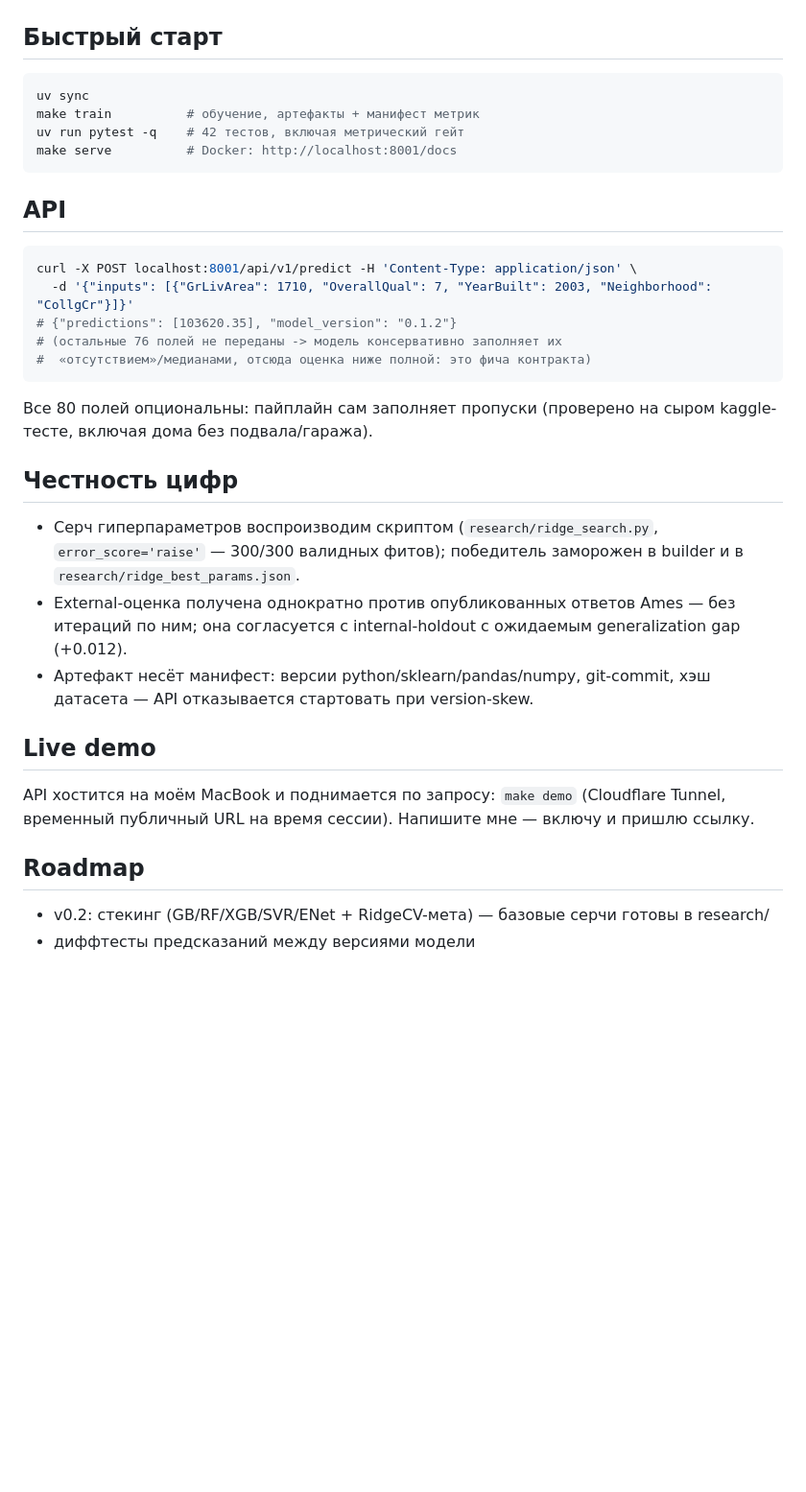
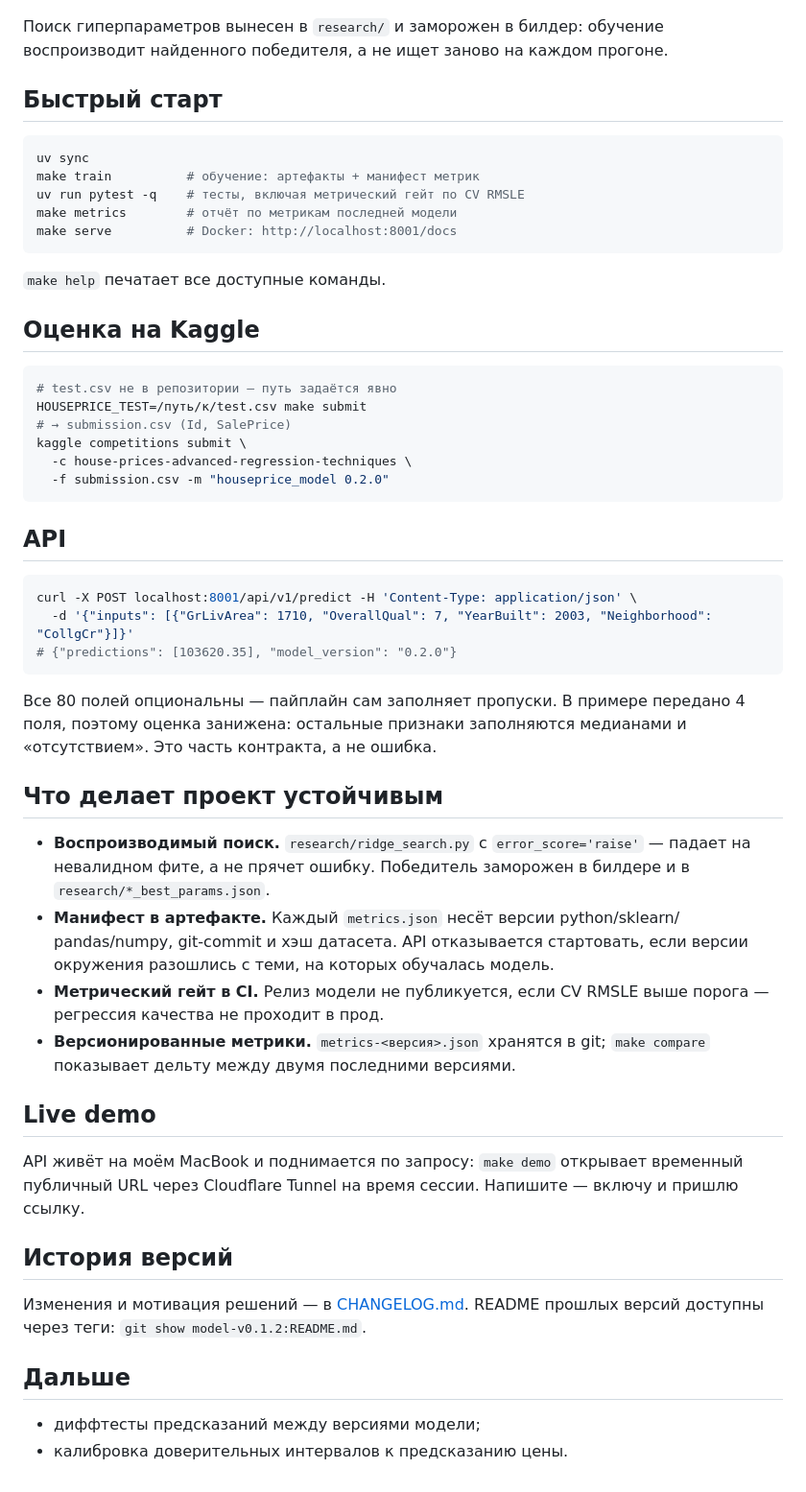
Before and after one commit to voffkal/houseprice-mlops, a Markdown page: README.md, the part around one of its changes. Shown at 96% size. Rendered like a GitHub page; blank space fills up the shorter version.

````diff
--- a/README.md
+++ b/README.md
@@ -28,14 +40,31 @@ flowchart LR
     D --> M[Mac: make serve / make demo]
     M --> CF[Cloudflare Tunnel]
 ```
+
+Поиск гиперпараметров вынесен в `research/` и заморожен в билдер: обучение
+воспроизводит найденного победителя, а не ищет заново на каждом прогоне.
 
 ## Быстрый старт
 
 ```bash
 uv sync
-make train          # обучение, артефакты + манифест метрик
-uv run pytest -q    # 42 тестов, включая метрический гейт
+make train          # обучение: артефакты + манифест метрик
+uv run pytest -q    # тесты, включая метрический гейт по CV RMSLE
+make metrics        # отчёт по метрикам последней модели
 make serve          # Docker: http://localhost:8001/docs
+```
+
+`make help` печатает все доступные команды.
+
+## Оценка на Kaggle
+
+```bash
+# test.csv не в репозитории — путь задаётся явно
+HOUSEPRICE_TEST=/путь/к/test.csv make submit
+# → submission.csv (Id, SalePrice)
+kaggle competitions submit \
+  -c house-prices-advanced-regression-techniques \
+  -f submission.csv -m "houseprice_model 0.2.0"
 ```
 
 ## API
@@ -43,31 +72,38 @@ make serve          # Docker: http://localhost:8001/docs
 ```bash
 curl -X POST localhost:8001/api/v1/predict -H 'Content-Type: application/json' \
   -d '{"inputs": [{"GrLivArea": 1710, "OverallQual": 7, "YearBuilt": 2003, "Neighborhood": "CollgCr"}]}'
-# {"predictions": [103620.35], "model_version": "0.1.2"}
-# (остальные 76 полей не переданы -> модель консервативно заполняет их
-#  «отсутствием»/медианами, отсюда оценка ниже полной: это фича контракта)
+# {"predictions": [103620.35], "model_version": "0.2.0"}
 ```
-Все 80 полей опциональны: пайплайн сам заполняет пропуски (проверено на сыром
-kaggle-тесте, включая дома без подвала/гаража).
 
-## Честность цифр
+Все 80 полей опциональны — пайплайн сам заполняет пропуски. В примере передано
+4 поля, поэтому оценка занижена: остальные признаки заполняются медианами и
+«отсутствием». Это часть контракта, а не ошибка.
 
-- Серч гиперпараметров воспроизводим скриптом (`research/ridge_search.py`,
-  `error_score='raise'` — 300/300 валидных фитов); победитель заморожен в
-  builder и в `research/ridge_best_params.json`.
-- External-оценка получена однократно против опубликованных ответов Ames —
-  без итераций по ним; она согласуется с internal-holdout с ожидаемым
-  generalization gap (+0.012).
-- Артефакт несёт манифест: версии python/sklearn/pandas/numpy, git-commit,
-  хэш датасета — API отказывается стартовать при version-skew.
+## Что делает проект устойчивым
+
+- **Воспроизводимый поиск.** `research/ridge_search.py` с `error_score='raise'` —
+  падает на невалидном фите, а не прячет ошибку. Победитель заморожен в билдере
+  и в `research/*_best_params.json`.
+- **Манифест в артефакте.** Каждый `metrics.json` несёт версии python/sklearn/
+  pandas/numpy, git-commit и хэш датасета. API отказывается стартовать, если
+  версии окружения разошлись с теми, на которых обучалась модель.
+- **Метрический гейт в CI.** Релиз модели не публикуется, если CV RMSLE выше
+  порога — регрессия качества не проходит в прод.
+- **Версионированные метрики.** `metrics-<версия>.json` хранятся в git;
+  `make compare` показывает дельту между двумя последними версиями.
 
 ## Live demo
 
-API хостится на моём MacBook и поднимается по запросу: `make demo`
-(Cloudflare Tunnel, временный публичный URL на время сессии).
-Напишите мне — включу и пришлю ссылку.
+API живёт на моём MacBook и поднимается по запросу: `make demo` открывает
+временный публичный URL через Cloudflare Tunnel на время сессии. Напишите —
+включу и пришлю ссылку.
 
-## Roadmap
+## История версий
 
-- v0.2: стекинг (GB/RF/XGB/SVR/ENet + RidgeCV-мета) — базовые серчи готовы в research/
-- диффтесты предсказаний между версиями модели
+Изменения и мотивация решений — в [CHANGELOG.md](CHANGELOG.md). README прошлых
+версий доступны через теги: `git show model-v0.1.2:README.md`.
+
+## Дальше
+
+- диффтесты предсказаний между версиями модели;
+- калибровка доверительных интервалов к предсказанию цены.
````
Also changed, not shown: other parts of README.md (+25 -13 lines), CHANGELOG.md (added, +66 -0 lines).
